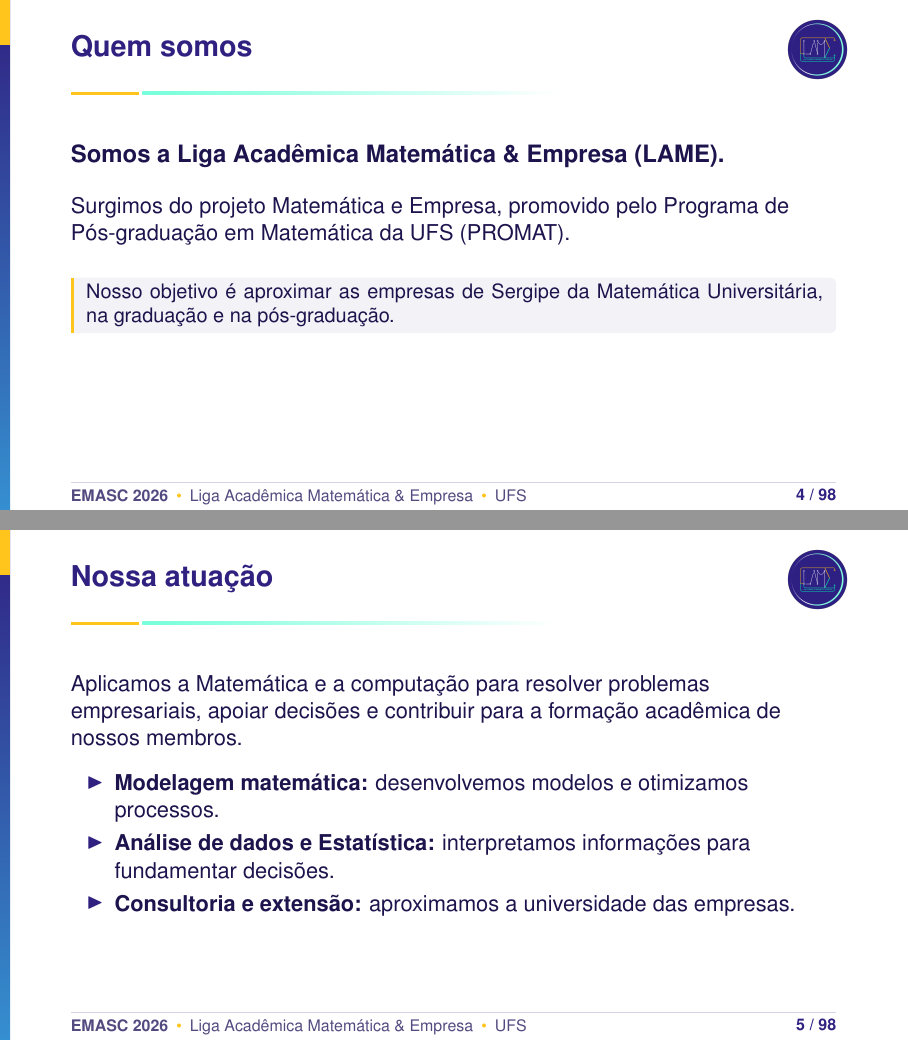
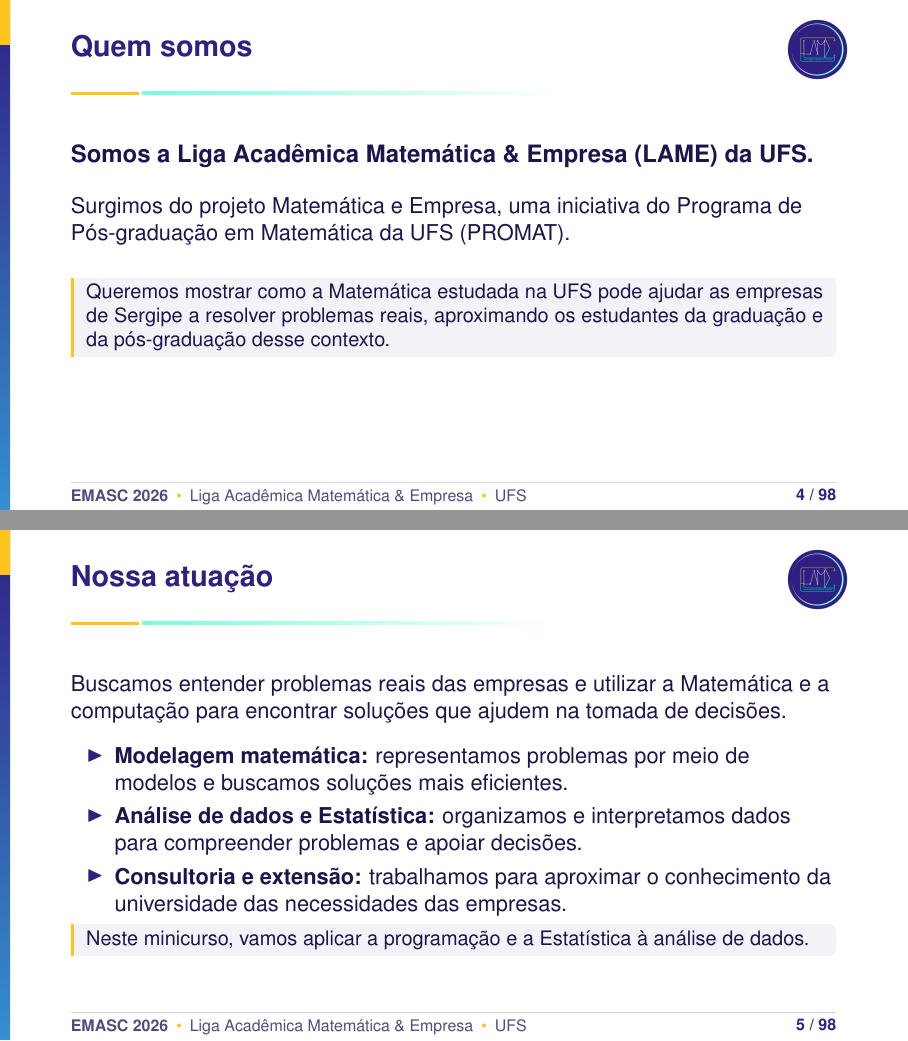
Before and after one commit to lame-ufs/EMASC-2026, LaTeX slides (slides/modelo/aberturas.tex, which reads slides/introducao/conteudo.tex): pages 4 and 5 of 146, joined at a grey line. The pictures show the PDF file slides/minicurso-emasc-2026.pdf that the author committed with the source.

Commit message:
Revisa introdução e inclui QR Code do repositório

```diff
--- a/slides/introducao/conteudo.tex
+++ b/slides/introducao/conteudo.tex
@@ -2,34 +2,35 @@
 
 \begin{frame}[t]{Quem somos}
   \vspace{3mm}
-  {\large\bfseries Somos a Liga Acadêmica Matemática \& Empresa (LAME).\par}
+  {\large\bfseries Somos a Liga Acadêmica Matemática \& Empresa (LAME) da UFS.\par}
   \bigskip
-  Surgimos do projeto Matemática e Empresa, promovido pelo Programa de Pós-graduação em Matemática da UFS (PROMAT).
+  Surgimos do projeto Matemática e Empresa, uma iniciativa do Programa de Pós-graduação em Matemática da UFS (PROMAT).
   \bigskip
   \begin{EMASCnote}
-    Nosso objetivo é aproximar as empresas de Sergipe da Matemática Universitária, na graduação e na pós-graduação.
+    Queremos mostrar como a Matemática estudada na UFS pode ajudar as empresas de Sergipe a resolver problemas reais, aproximando os estudantes da graduação e da pós-graduação desse contexto.
   \end{EMASCnote}
 \end{frame}
 
 \begin{frame}[t]{Nossa atuação}
   \vspace{3mm}
-  Aplicamos a Matemática e a computação para resolver problemas empresariais, apoiar decisões e contribuir para a formação acadêmica de nossos membros.
+  Buscamos entender problemas reais das empresas e utilizar a Matemática e a computação para encontrar soluções que ajudem na tomada de decisões.
   \medskip
   \begin{itemize}
-    \item \textbf{Modelagem matemática:} desenvolvemos modelos e otimizamos processos.
-    \item \textbf{Análise de dados e Estatística:} interpretamos informações para fundamentar decisões.
-    \item \textbf{Consultoria e extensão:} aproximamos a universidade das empresas.
+    \item \textbf{Modelagem matemática:} representamos problemas por meio de modelos e buscamos soluções mais eficientes.
+    \item \textbf{Análise de dados e Estatística:} organizamos e interpretamos dados para compreender problemas e apoiar decisões.
+    \item \textbf{Consultoria e extensão:} trabalhamos para aproximar o conhecimento da universidade das necessidades das empresas.
   \end{itemize}
+  \begin{EMASCnote}
+    Neste minicurso, vamos aplicar a programação e a Estatística à análise de dados.
+  \end{EMASCnote}
 \end{frame}
 
 \begin{frame}[t]{Como será o minicurso}
-  \vspace{3mm}
+  \vspace{1mm}
   \begin{columns}[T,onlytextwidth]
-    \begin{column}{.48\textwidth}
-      {\large\bfseries\color{emascPurple} Quarta-feira\par}
-      \medskip
-      \colorbox{emascGold}{\strut\bfseries 25/11}\quad{\large\bfseries 16h30}\par
-      \medskip
-      \renewcommand{\arraystretch}{1.15}
+    \begin{column}{.66\textwidth}
+      \colorbox{emascGold}{\strut\bfseries 25/11}\quad{\bfseries\color{emascPurple} Quarta-feira, 16h30\par}
+      \smallskip
+      \renewcommand{\arraystretch}{1.08}
       \begin{tabularx}{\linewidth}{@{}>{\raggedright\arraybackslash}Xr@{}}
         Introdução e motivações & 15 min \\
@@ -37,23 +38,25 @@
         Introdução à Estatística & 45 min \\
-      \end{tabularx}
-    \end{column}
-    \begin{column}{.48\textwidth}
-      {\large\bfseries\color{emascPurple} Quinta-feira\par}
+      \end{tabularx}\par
       \medskip
-      \colorbox{emascTurquoise}{\strut\bfseries 26/11}\quad{\large\bfseries 16h}\par
-      \medskip
-      \renewcommand{\arraystretch}{1.15}
+      \colorbox{emascTurquoise}{\strut\bfseries 26/11}\quad{\bfseries\color{emascPurple} Quinta-feira, 16h\par}
+      \smallskip
       \begin{tabularx}{\linewidth}{@{}>{\raggedright\arraybackslash}Xr@{}}
         Ciência de Dados e Bibliotecas & 45 min \\
         Exercícios & 50 min \\
         Processo Seletivo LAME 2027 & 10 min \\
-      \end{tabularx}
+      \end{tabularx}\par
+      \medskip
+      {\bfseries\color{emascPurple} Carga horária: 4 horas\par}
+    \end{column}
+    \begin{column}{.31\textwidth}
+      \centering
+      {\bfseries\color{emascPurple} Materiais do minicurso\par}
+      \vspace{4mm}
+      {\color{black}\qrcode[tight,height=29mm,level=M,nolink]{https://github.com/lame-ufs/EMASC-2026}\par}
+      \vspace{4mm}
+      {\small\bfseries\href{https://github.com/lame-ufs/EMASC-2026}{\textcolor{emascPurple}{github.com/lame-ufs/\allowbreak EMASC-2026}}\par}
+      \smallskip
+      {\small Slides, Guia de Apoio, exemplos e exercícios.\par}
     \end{column}
   \end{columns}
-  \vspace{3mm}
-  {\bfseries\color{emascPurple} Carga horária: 4 horas\par}
-  \smallskip
-  \begin{EMASCnote}
-    Materiais: slides, notebook, exercícios e Guia de Apoio.
-  \end{EMASCnote}
 \end{frame}
```
Also changed, not shown: slides/modelo/aberturas.tex (+1 -0 lines), slides/minicurso-emasc-2026.pdf, slides/introducao/conteudo.tex (2 more changed lines).
